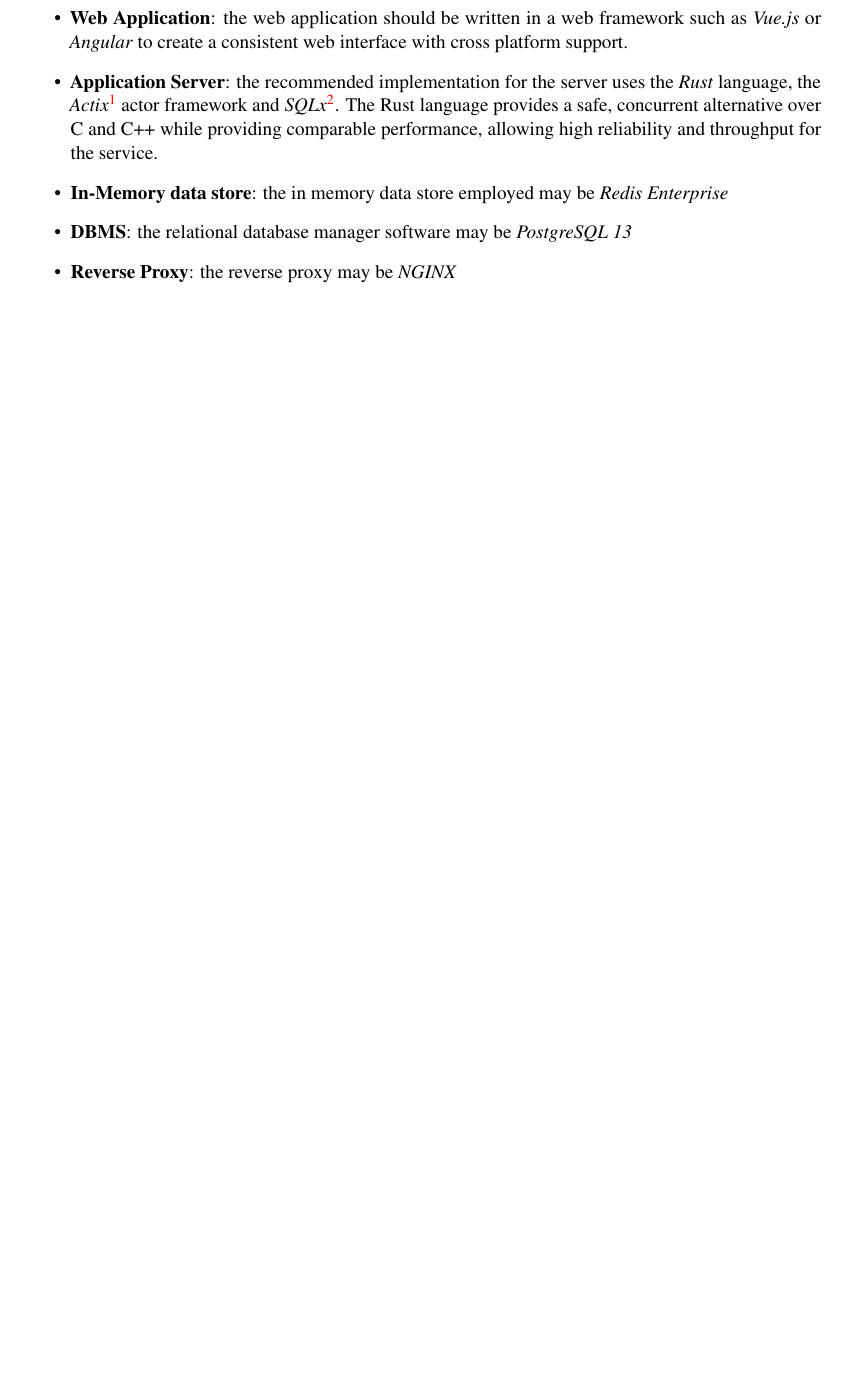
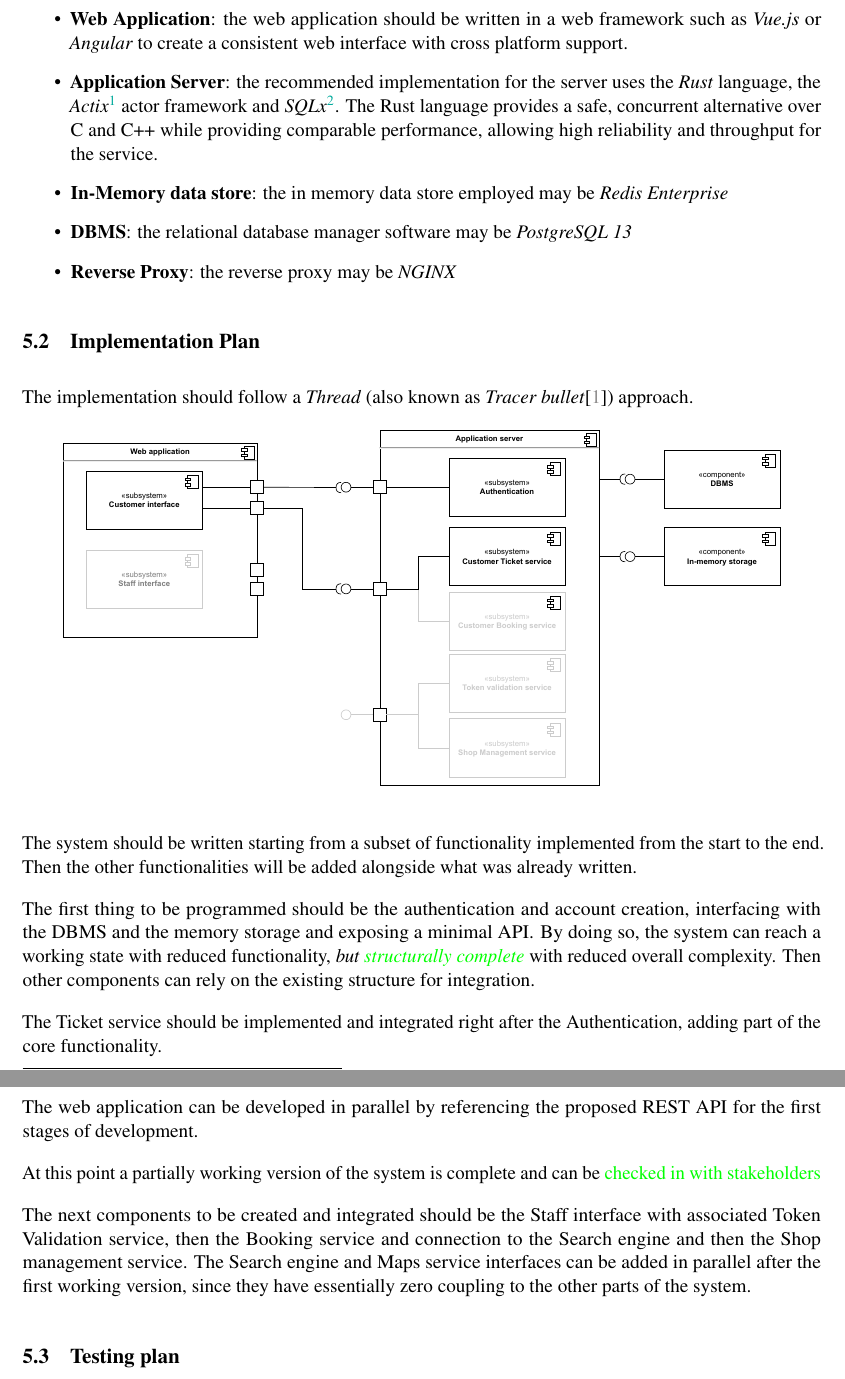
Before and after one commit to imDema/DeMartiniDuico-sw2, a LaTeX document (DD/main.tex, which reads DD/Files/plan.tex, DD/commandsFile.tex): part of page 11 of 36 before the commit and two parts of pages 34 and 35 of 37 after it, the two joined at a grey line, cut so that both start at the same text, the shorter picture padded with empty space. Compiled offline with pdfLaTeX; a LaTeX package or settings file that is missing is left out.

Commit message:
Implementation plan

```diff
--- a/DD/Files/plan.tex
+++ b/DD/Files/plan.tex
@@ -0,0 +1,32 @@
+
+\subsection{Recommended Implementation}
+\begin{itemize}
+    \item \textbf{Web Application}: the web application should be written in a web framework such as \emph{Vue.js} or \emph{Angular} to create a consistent web interface with cross platform support.
+    \item \textbf{Application Server}: the recommended implementation for the server uses the \emph{Rust} language, the \emph{Actix}\footnote{\href{https://actix.rs/}{https://actix.rs/}} actor framework and \emph{SQLx}\footnote{\href{https://github.com/launchbadge/sqlx}{https://github.com/launchbadge/sqlx}}. The Rust language provides a safe, concurrent alternative over C and C++ while providing comparable performance, allowing high reliability and throughput for the service.
+    \item \textbf{In-Memory data store}: the in memory data store employed may be \emph{Redis Enterprise}
+    \item \textbf{DBMS}: the relational database manager software may be \emph{PostgreSQL 13}
+    \item \textbf{Reverse Proxy}: the reverse proxy may be \emph{NGINX}
+\end{itemize}
+
+\subsection{Implementation Plan}
+
+The implementation should follow a \emph{Thread} (also known as \emph{Tracer bullet}\cite{pragmatic}) approach.
+
+\begin{figure}[H]
+    \centering
+    \includegraphics[width=0.9\textwidth]{Images/component2_tb.pdf}
+\end{figure}
+
+The system should be written starting from a subset of functionality implemented from the start to the end. Then the other functionalities will be added alongside what was already written.
+
+The first thing to be programmed should be the authentication and account creation, interfacing with the DBMS and the memory storage and exposing a minimal API. By doing so, the system can reach a working state with reduced functionality, \emph{but \todo{structurally complete}} with reduced overall complexity. Then other components can rely on the existing structure for integration.
+
+The Ticket service should be implemented and integrated right after the Authentication, adding part of the core functionality.
+
+The web application can be developed in parallel by referencing the proposed REST API for the first stages of development.
+
+At this point a partially working version of the system is complete and can be \todo{checked in  with stakeholders}
+
+The next components to be created and integrated should be the Staff interface with associated Token Validation service, then the Booking service and connection to the Search engine and then the Shop management service. The Search engine and Maps service  interfaces can be added in parallel after the first working version, since they have essentially zero coupling to the other parts of the system.
+
+\subsection{Testing plan}
--- a/DD/commandsFile.tex
+++ b/DD/commandsFile.tex
@@ -117,7 +117,7 @@
 
 %graphics
 \usepackage{graphicx}
-\usepackage[dvipsnames, table]{xcolor}
+\usepackage[dvipsnames, hyperref, table]{xcolor}
 %If you upload images from PC, you need to insert code for the path here (different for Windows and Unix OS)
 
 
@@ -177,8 +177,9 @@
 
 \hypersetup{
     colorlinks=true,
-    linkcolor=red,
-    urlcolor=magenta
+    linkcolor=JungleGreen,
+    urlcolor=TealBlue,
+    citecolor=Gray
 }
 
 %custom
```
Also changed, not shown: DD/Files/architecture.tex (+2 -11 lines), DD/Files/effort.tex (+1 -0 lines), DD/Images/component2_tb.pdf, 1 other file.
